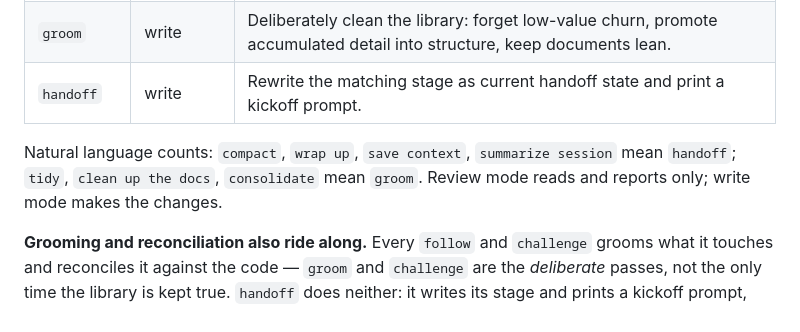
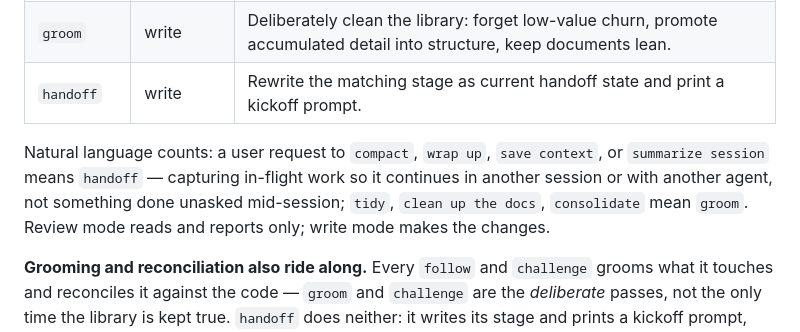
Before and after one commit to XWIlluDelu/agent-share, a Markdown page: lib/docdoki/SKILL.md, the part around the change. Rendered like a GitHub page.

Commit message:
fix(docdoki): gate handoff to explicit user request
Handoff carried an autonomous "context pressure" trigger in stages.md and
operations.md, so an agent could write a handoff mid-session unasked,
conflating it with ordinary in-flight stage work. Drop that trigger and
frame handoff as user-requested and cross-boundary (new session or another
agent/person) in the skill and both references, matching the frontmatter
description and the eval cases that already encode this behavior.

Co-Authored-By: Claude Opus 4.8 <noreply@anthropic.com>

```diff
--- a/lib/docdoki/SKILL.md
+++ b/lib/docdoki/SKILL.md
@@ -46,9 +46,11 @@ skill, then act.
 | `groom` | write | Deliberately clean the library: forget low-value churn, promote accumulated detail into structure, keep documents lean. |
 | `handoff` | write | Rewrite the matching stage as current handoff state and print a kickoff prompt. |
 
-Natural language counts: `compact`, `wrap up`, `save context`, `summarize
-session` mean `handoff`; `tidy`, `clean up the docs`, `consolidate` mean
-`groom`. Review mode reads and reports only; write mode makes the changes.
+Natural language counts: a user request to `compact`, `wrap up`, `save context`,
+or `summarize session` means `handoff` — capturing in-flight work so it continues
+in another session or with another agent, not something done unasked mid-session;
+`tidy`, `clean up the docs`, `consolidate` mean `groom`. Review mode reads and
+reports only; write mode makes the changes.
 
 **Grooming and reconciliation also ride along.** Every `follow` and `challenge`
 grooms what it touches and reconciles it against the code — `groom` and
```
Also changed, not shown: 2 other files.
